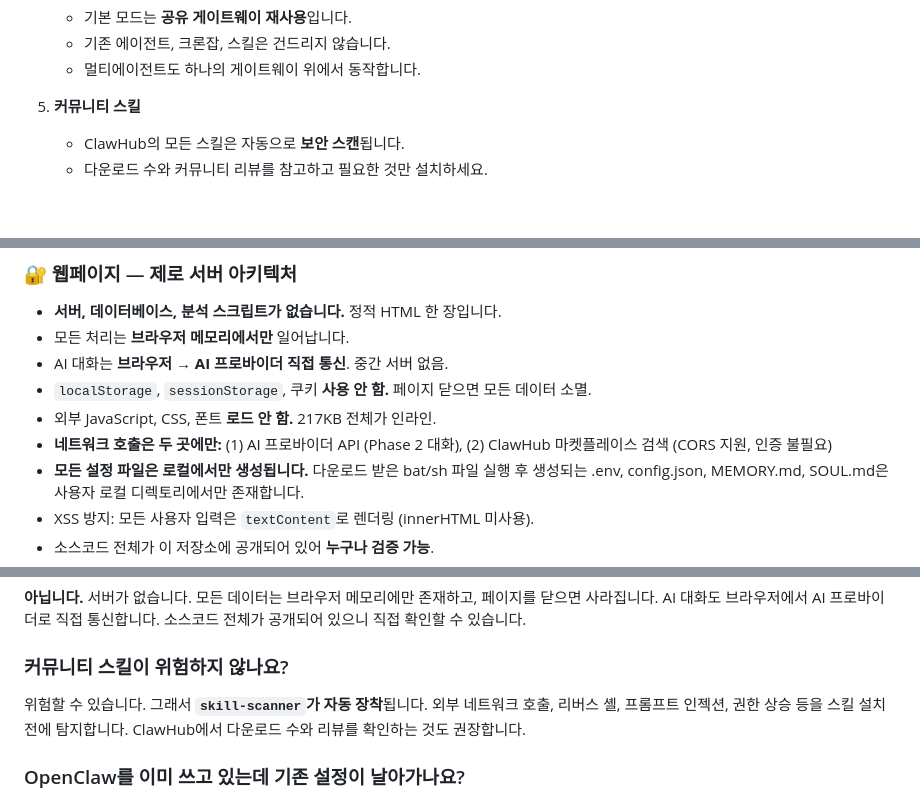
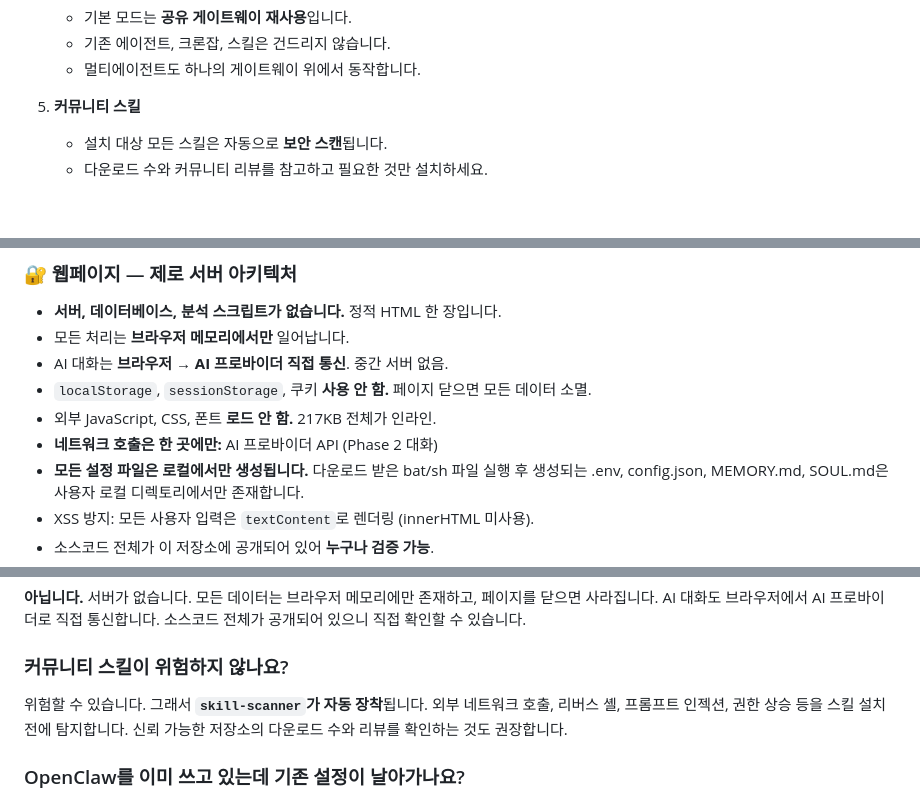
Before and after one commit to deepdivekr/openclaw-setup, a Markdown page: README.md, 3 parts joined by grey strips. Rendered like a GitHub page.

```diff
--- a/README.md
+++ b/README.md
@@ -380,7 +380,7 @@ Phase 2 대화에는 사용자가 선택한 모델이 사용되며, API 호출
    - 멀티에이전트도 하나의 게이트웨이 위에서 동작합니다.
 
 5. **커뮤니티 스킬**
-   - ClawHub의 모든 스킬은 자동으로 **보안 스캔**됩니다.
+   - 설치 대상 모든 스킬은 자동으로 **보안 스캔**됩니다.
    - 다운로드 수와 커뮤니티 리뷰를 참고하고 필요한 것만 설치하세요.
 
 <br>
@@ -396,7 +396,7 @@ Phase 2 대화에는 사용자가 선택한 모델이 사용되며, API 호출
 - AI 대화는 **브라우저 → AI 프로바이더 직접 통신**. 중간 서버 없음.
 - `localStorage`, `sessionStorage`, 쿠키 **사용 안 함.** 페이지 닫으면 모든 데이터 소멸.
 - 외부 JavaScript, CSS, 폰트 **로드 안 함.** 217KB 전체가 인라인.
-- **네트워크 호출은 두 곳에만:** (1) AI 프로바이더 API (Phase 2 대화), (2) ClawHub 마켓플레이스 검색 (CORS 지원, 인증 불필요)
+- **네트워크 호출은 한 곳에만:** AI 프로바이더 API (Phase 2 대화)
 - **모든 설정 파일은 로컬에서만 생성됩니다.** 다운로드 받은 bat/sh 파일 실행 후 생성되는 .env, config.json, MEMORY.md, SOUL.md은 사용자 로컬 디렉토리에서만 존재합니다.
 - XSS 방지: 모든 사용자 입력은 `textContent`로 렌더링 (innerHTML 미사용).
 - 소스코드 전체가 이 저장소에 공개되어 있어 **누구나 검증 가능**.
@@ -524,7 +524,7 @@ CLI OAuth 사용 여부에 따라 단계가 추가됩니다. 하드코딩하면
 
 ### 커뮤니티 스킬이 위험하지 않나요?
 
-위험할 수 있습니다. 그래서 **`skill-scanner`가 자동 장착**됩니다. 외부 네트워크 호출, 리버스 셸, 프롬프트 인젝션, 권한 상승 등을 스킬 설치 전에 탐지합니다. ClawHub에서 다운로드 수와 리뷰를 확인하는 것도 권장합니다.
+위험할 수 있습니다. 그래서 **`skill-scanner`가 자동 장착**됩니다. 외부 네트워크 호출, 리버스 셸, 프롬프트 인젝션, 권한 상승 등을 스킬 설치 전에 탐지합니다. 신뢰 가능한 저장소의 다운로드 수와 리뷰를 확인하는 것도 권장합니다.
 
 ### OpenClaw를 이미 쓰고 있는데 기존 설정이 날아가나요?
 
```
Also changed, not shown: other parts of README.md (+9 -9 lines).
